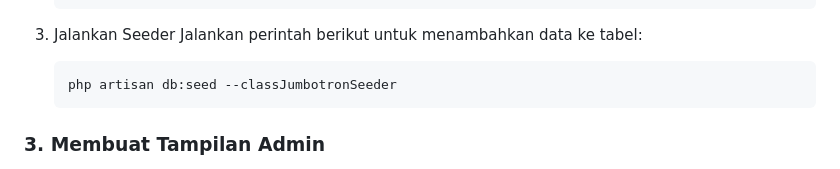
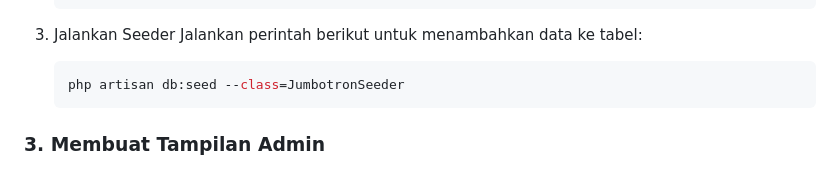
Before and after one commit to novalalgfr/klinik, a Markdown page: README.md, the part around the change. GitHub-like rendering.

````diff
--- a/README.md
+++ b/README.md
@@ -286,7 +286,7 @@ Dikembangkan dengan ❤️ oleh [Batak Squad].
 3. Jalankan Seeder
    Jalankan perintah berikut untuk menambahkan data ke tabel:
    ```bash
-   php artisan db:seed --classJumbotronSeeder
+   php artisan db:seed --class=JumbotronSeeder
    ```
 
 ### 3. Membuat Tampilan Admin
````
